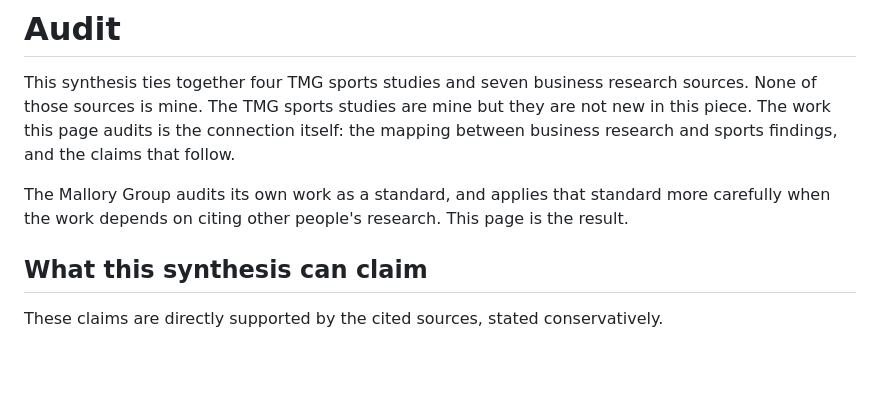
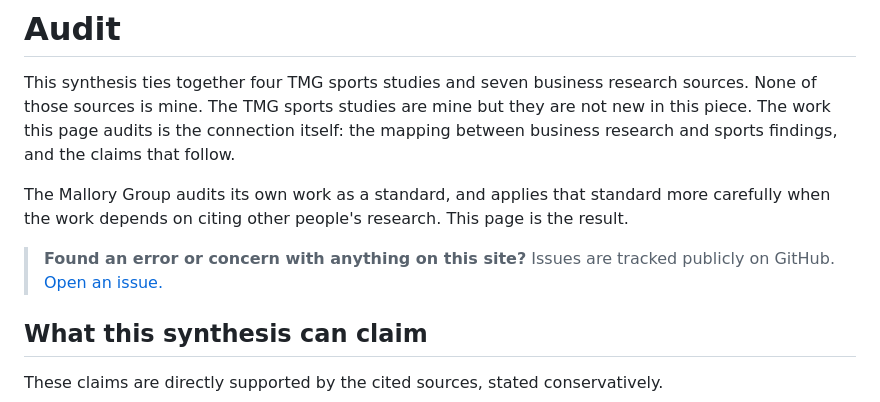
Before and after one commit to rmallorybpc/talent-portability-research, a Markdown page: drafts/audit-page-draft.md, the part around the change. GitHub-like rendering; blank space fills up the shorter version.

```diff
--- a/drafts/audit-page-draft.md
+++ b/drafts/audit-page-draft.md
@@ -3,6 +3,8 @@
 This synthesis ties together four TMG sports studies and seven business research sources. None of those sources is mine. The TMG sports studies are mine but they are not new in this piece. The work this page audits is the connection itself: the mapping between business research and sports findings, and the claims that follow.
 
 The Mallory Group audits its own work as a standard, and applies that standard more carefully when the work depends on citing other people's research. This page is the result.
+
+> **Found an error or concern with anything on this site?** Issues are tracked publicly on GitHub. [Open an issue.](https://github.com/rmallorybpc/talent-portability-research/issues/new?labels=feedback&title=Site%20feedback)
 
 ## What this synthesis can claim
 
```
